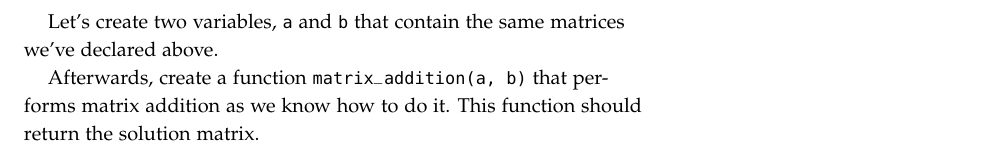
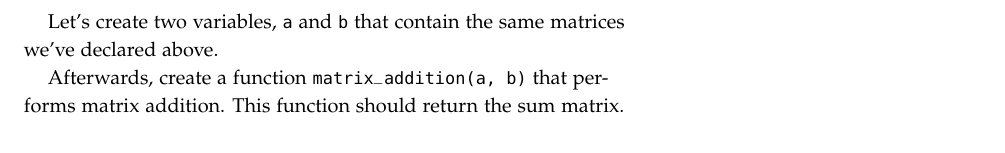
Before and after one commit to pepegar/courses-and-presentations, a LaTeX document (handouts/session14.tex): part of page 4 of 6, cut so that both start at the same text. The pictures show the PDF file handouts/session14.pdf that the author committed with the source.

Commit message:
change wording

```diff
--- a/handouts/session14.tex
+++ b/handouts/session14.tex
@@ -178,8 +178,7 @@ Let's create two variables, \Verb|a| and \Verb|b| that contain the same matrices
 we've declared above.
 
 Afterwards, create a function \Verb|matrix_addition(a, b)| that performs matrix
-addition as we know how to do it.  This function should return the solution
-matrix.
+addition.  This function should return the sum matrix.
 
 \pagebreak
 
```
Also changed, not shown: handouts/session14.pdf.
